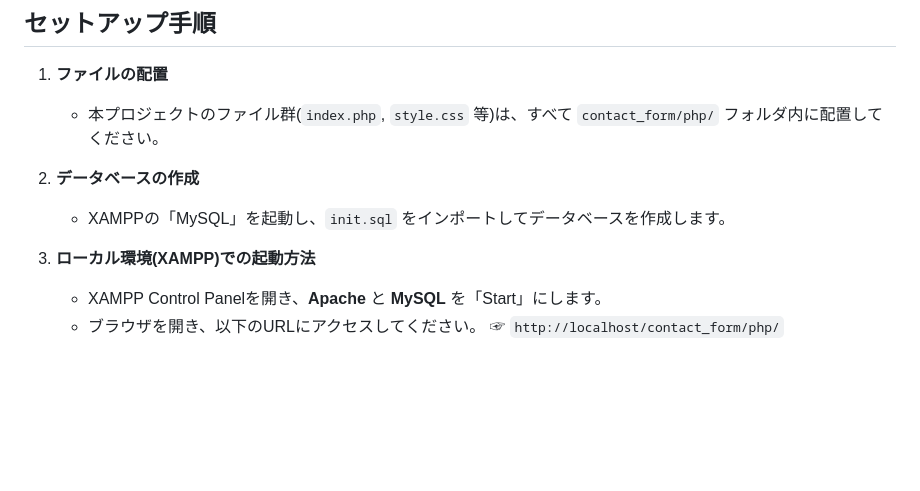
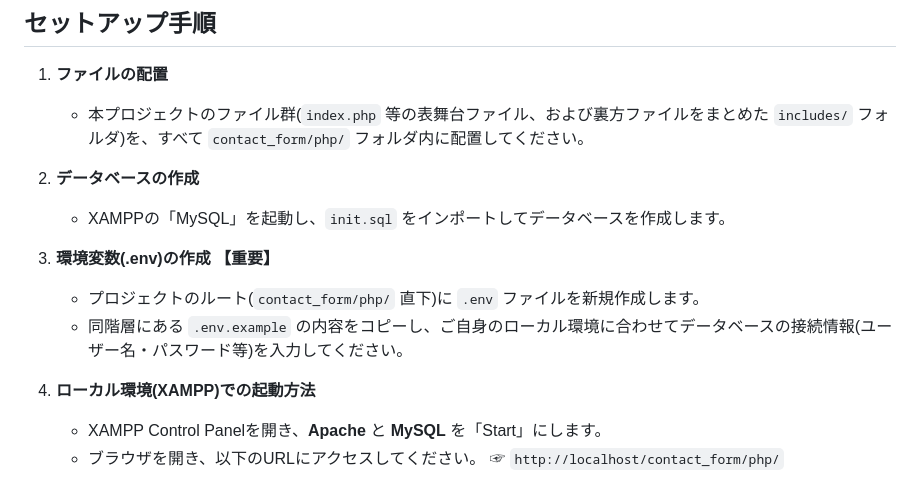
Before and after one commit to Nakahara-Sota/contact_form, a Markdown page: README.md, the part around one of its changes. GitHub-like rendering; blank space fills up the shorter version.

Commit message:
READMEを追記しました。

```diff
--- a/README.md
+++ b/README.md
@@ -52,12 +52,16 @@
 ## セットアップ手順
 
 1. **ファイルの配置**
-   - 本プロジェクトのファイル群(`index.php`, `style.css` 等)は、すべて `contact_form/php/` フォルダ内に配置してください。
+   - 本プロジェクトのファイル群(`index.php` 等の表舞台ファイル、および裏方ファイルをまとめた `includes/` フォルダ)を、すべて `contact_form/php/` フォルダ内に配置してください。
 
 2. **データベースの作成**
    - XAMPPの「MySQL」を起動し、`init.sql` をインポートしてデータベースを作成します。
 
-3. **ローカル環境(XAMPP)での起動方法**
+3. **環境変数(.env)の作成 【重要】**
+   - プロジェクトのルート(`contact_form/php/` 直下)に `.env` ファイルを新規作成します。
+   - 同階層にある `.env.example` の内容をコピーし、ご自身のローカル環境に合わせてデータベースの接続情報(ユーザー名・パスワード等)を入力してください。
+
+4. **ローカル環境(XAMPP)での起動方法**
    - XAMPP Control Panelを開き、**Apache** と **MySQL** を「Start」にします。
    - ブラウザを開き、以下のURLにアクセスしてください。
      ☞ `http://localhost/contact_form/php/`
```
Also changed, not shown: other parts of README.md (+3 -2 lines).
